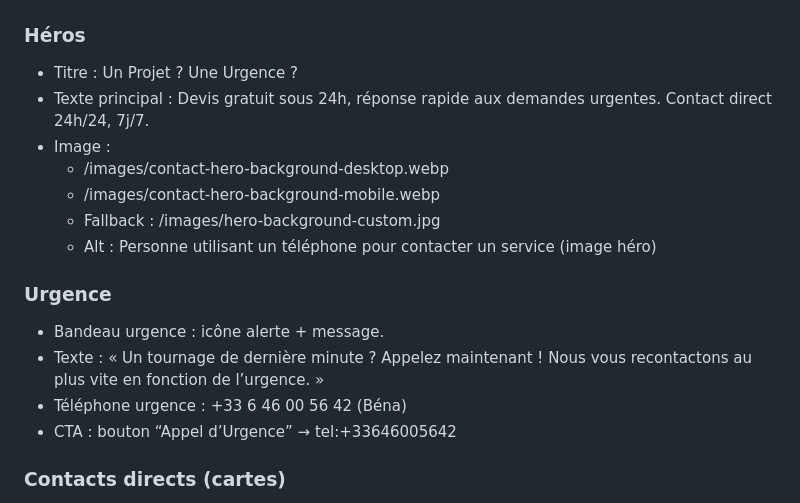
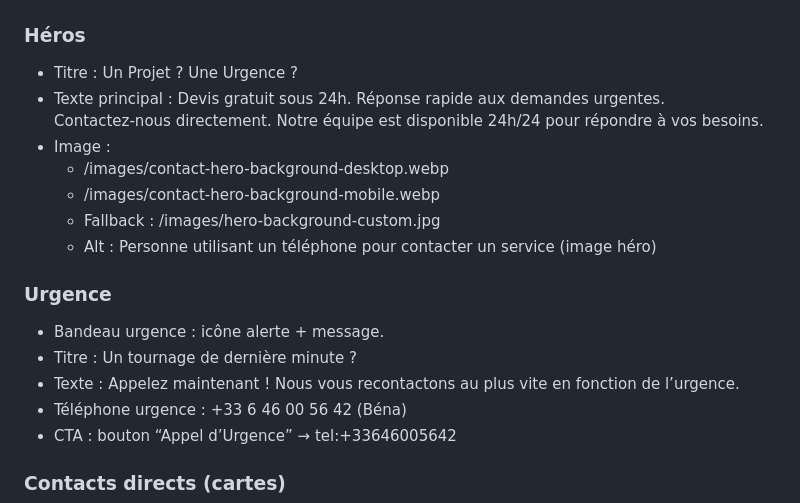
Before and after one commit to Soofmaax/bmsventouse.fr, a Markdown page: contenu_markdown/contact.md, the part around the change. Drawn GitHub-style.

```diff
--- a/contenu_markdown/contact.md
+++ b/contenu_markdown/contact.md
@@ -9,7 +9,7 @@
 
 ### Héros
 - Titre : Un Projet ? Une Urgence ?
-- Texte principal : Devis gratuit sous 24h, réponse rapide aux demandes urgentes. Contact direct 24h/24, 7j/7.
+- Texte principal : Devis gratuit sous 24h. Réponse rapide aux demandes urgentes. Contactez‑nous directement. Notre équipe est disponible 24h/24 pour répondre à vos besoins.
 - Image :
   - /images/contact-hero-background-desktop.webp
   - /images/contact-hero-background-mobile.webp
@@ -18,7 +18,8 @@
 
 ### Urgence
 - Bandeau urgence : icône alerte + message.
-- Texte : « Un tournage de dernière minute ? Appelez maintenant ! Nous vous recontactons au plus vite en fonction de l’urgence. »
+- Titre : Un tournage de dernière minute ?
+- Texte : Appelez maintenant ! Nous vous recontactons au plus vite en fonction de l’urgence.
 - Téléphone urgence : +33 6 46 00 56 42 (Béna)
 - CTA : bouton “Appel d’Urgence” → tel:+33646005642
 
```
Also changed, not shown: contenu_markdown/autorisation-occupation-domaine-public-tournage-paris.md (+12 -1 lines).
